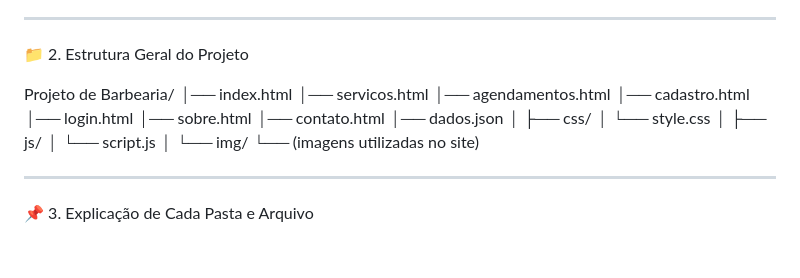
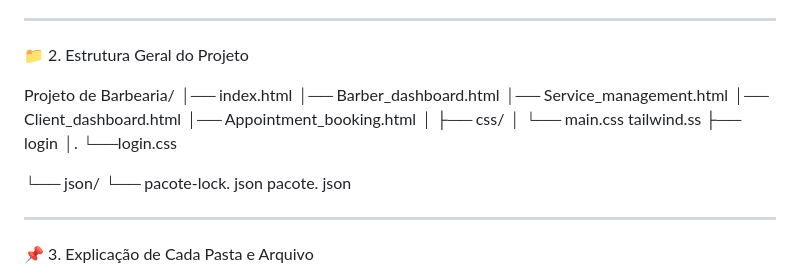
Before and after one commit to MaxZinho7/CRUD---Sistema-para-Barbearia, a Markdown page: Projeto de Barbearia/README.md, the part around the change. Rendered like a GitHub page; blank space fills up the shorter version.

```diff
--- a/Projeto de Barbearia/README.md
+++ b/Projeto de Barbearia/README.md
@@ -35,22 +35,20 @@ Embora o projeto atual esteja implementado apenas no front-end, toda a estrutura
 
 Projeto de Barbearia/
 │── index.html
-│── servicos.html
-│── agendamentos.html
-│── cadastro.html
-│── login.html
-│── sobre.html
-│── contato.html
-│── dados.json
+│── Barber_dashboard.html
+│── Service_management.html
+│── Client_dashboard.html
+│── Appointment_booking.html
 │
 ├── css/
-│    └── style.css
-│
-├── js/
-│    └── script.js
-│
-└── img/
-     └── (imagens utilizadas no site)
+│    └── main.css
+          tailwind.ss
+├── login
+│.   └──login.css
+
+└── json/
+     └── pacote-lock. json
+          pacote. json
 
 
 ---
```
